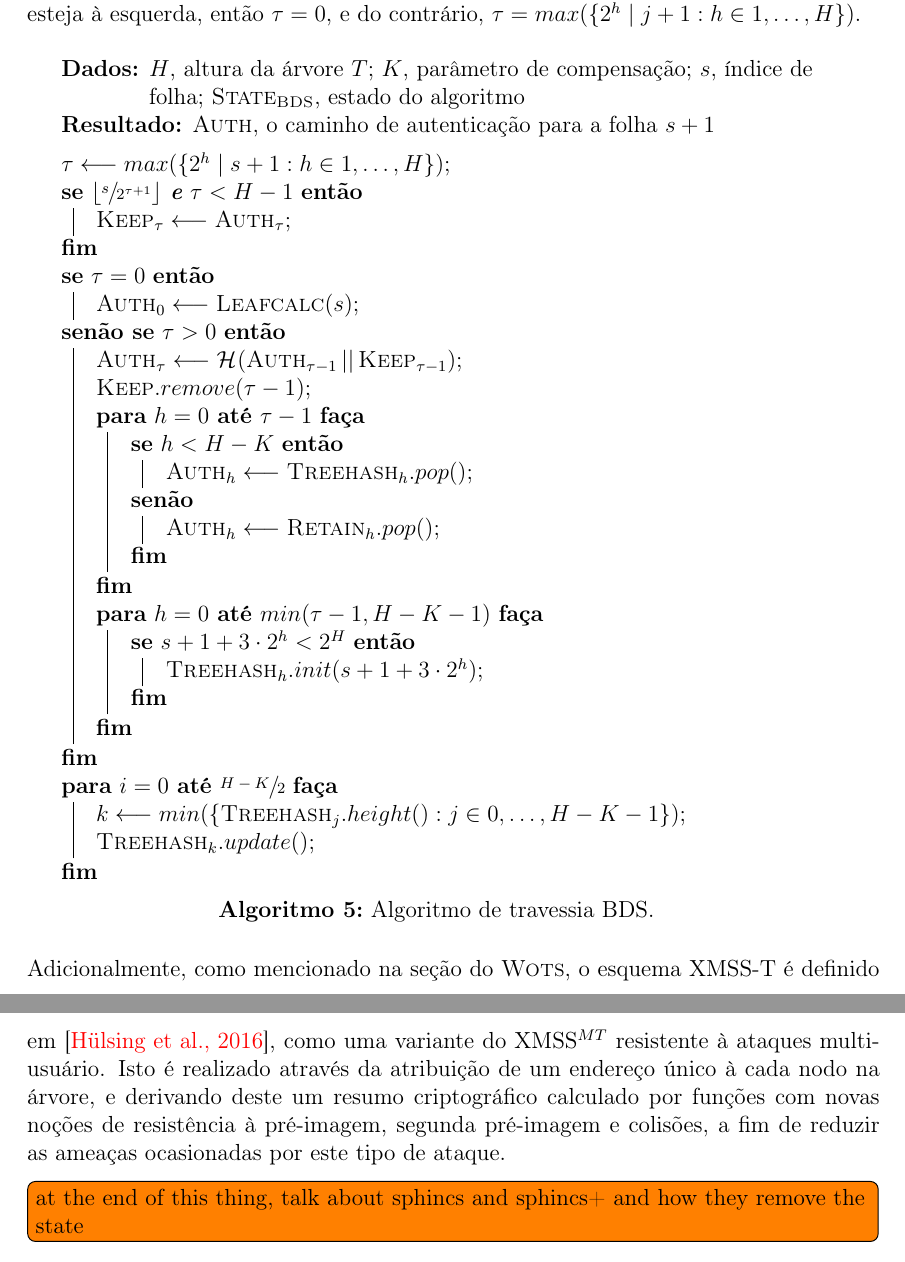
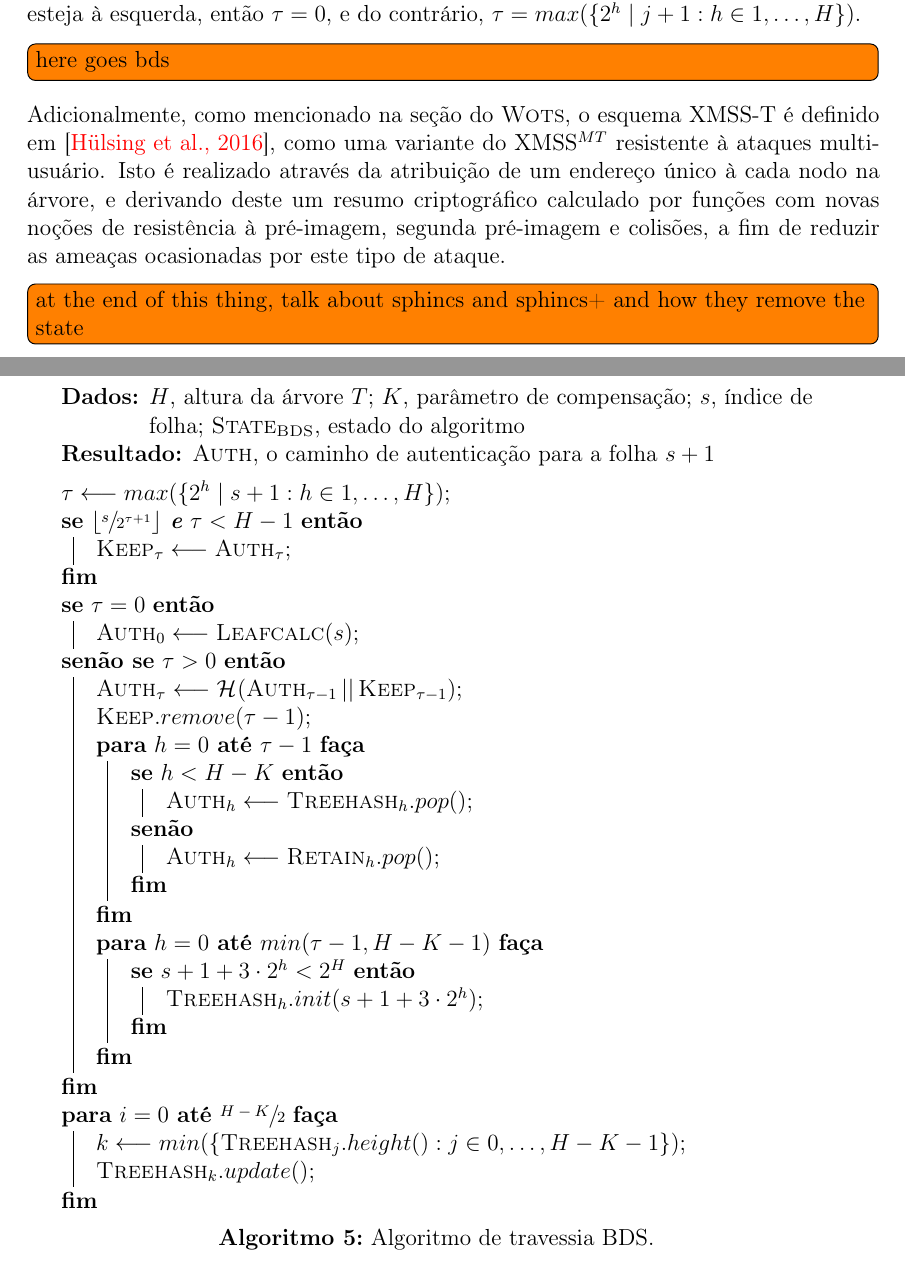
Before and after one commit to zambonin/bsc, a LaTeX document (bsc.tex): two parts of pages 28 and 29 of 35, joined at a grey line, cut so that both start at the same text. Compiled offline with pdfLaTeX.

Commit message:
sharelatex: update bsc.tex to r26106

```diff
--- a/bsc.tex
+++ b/bsc.tex
@@ -1461,6 +1461,8 @@ Naturalmente, este recurso é aplicado ao esquema XMSS a fim de produzir a varia
 
 A notação proposta é retirada de~\cite{Bernstein:2008:PQC:1522375}. Considere o algoritmo~\ref{alg:3}, e a representação usual para nodos em uma árvore de Merkle $T$. Para uma folha $T_{0, j}$, $\tau$ é a altura do primeiro pai à esquerda de $T_{0, j}$. Este valor codifica as alturas nas quais o caminho de autenticação para $T_{0, j + 1}$ necessita de novos nodos. Nodos à direita são necessários para alturas até $\tau - 1$, e um nodo à esquerda na altura $\tau$. Caso este nodo esteja à esquerda, então $\tau = 0$, e do contrário, $\tau = max(\{2^h \mid j + 1 : h \in 1, \dots, H\})$.
 
+\todo[inline]{here goes bds}
+
 \begin{algorithm}[ht]
   \KwData{$H$, altura da árvore $T$; $K$, parâmetro de compensação; $s$, índice de folha; $\textsc{State}_{\textsc{BDS}}$, estado do algoritmo}
   \KwResult{$\textsc{Auth}$, o caminho de autenticação para a folha $s + 1$}
```
